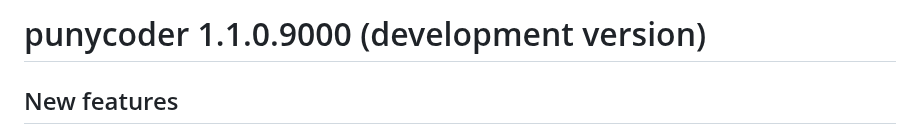
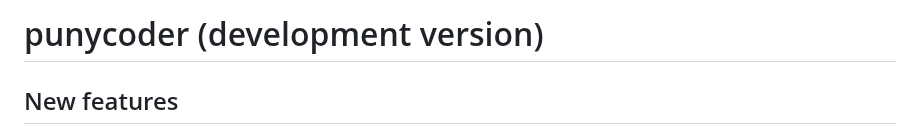
Before and after one commit to bart-turczynski/punycoder, a Markdown page: NEWS.md, the part around the change. GitHub-like rendering.

Commit message:
fix: align top NEWS heading with version-consistency gate (PUNY-vpegoytz)
The dev heading embedded both the version and '(development version)',
which the news-version gate accepts in neither form. Use the standard
'# punycoder (development version)' so the check passes.

Co-Authored-By: Claude Opus 4.8 <noreply@anthropic.com>

```diff
--- a/NEWS.md
+++ b/NEWS.md
@@ -1,4 +1,4 @@
-# punycoder 1.1.0.9000 (development version)
+# punycoder (development version)
 
 ## New features
 
```
